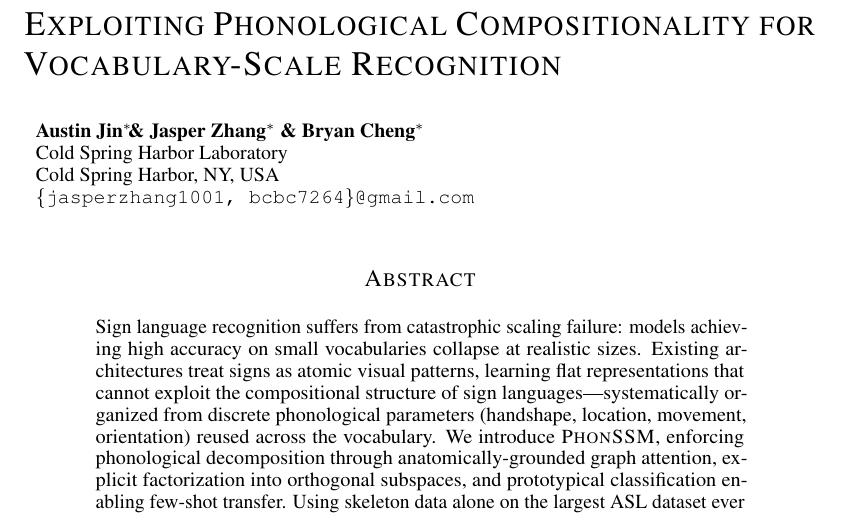
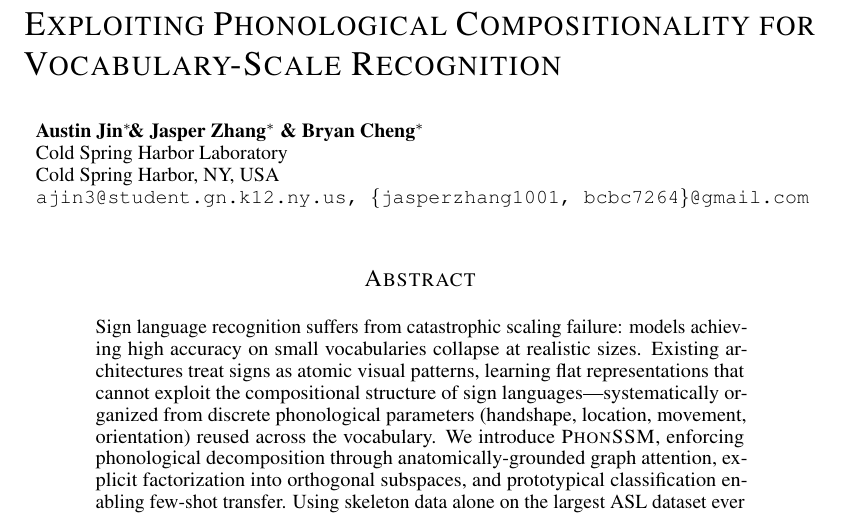
Before and after one commit to bryanc5864/PhonSSM, a LaTeX paper (paper/main_iclr_8page.tex): part of page 1 of 23, cut so that both start at the same text. Compiled offline with pdfLaTeX.

Commit message:
Add Austin Jin's email to author block

```diff
--- a/paper/main_iclr_8page.tex
+++ b/paper/main_iclr_8page.tex
@@ -52,7 +52,7 @@
 \author{Austin Jin\thanks{Equal contribution.} \& Jasper Zhang$^*$ \& Bryan Cheng$^*$ \\
 Cold Spring Harbor Laboratory\\
 Cold Spring Harbor, NY, USA \\
-\texttt{\{jasperzhang1001, bcbc7264\}@gmail.com}
+\texttt{ajin3@student.gn.k12.ny.us, \{jasperzhang1001, bcbc7264\}@gmail.com}
 }
 
 \iclrfinalcopy % Camera-ready version.
```
Also changed, not shown: paper/main_iclr_8page.pdf.
